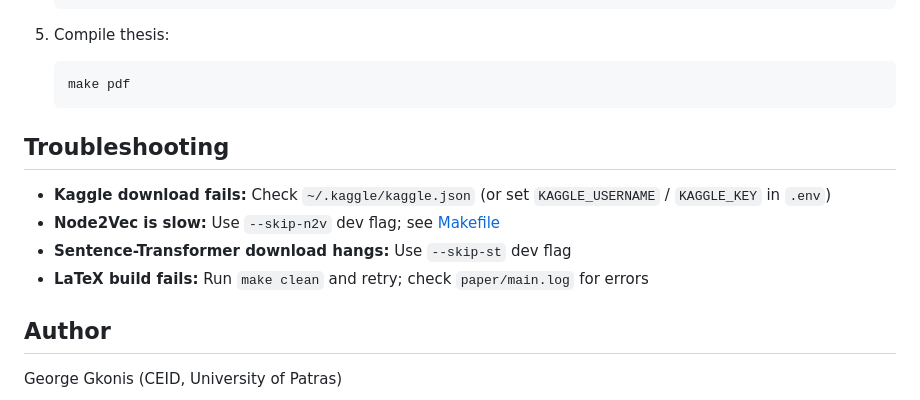
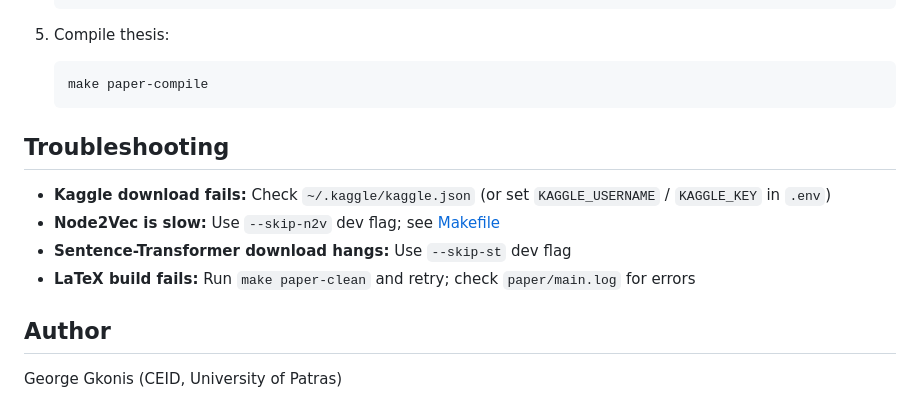
Before and after one commit to georgegkonis/link-prediction, a Markdown page: README.md, the part around one of its changes. Rendered like a GitHub page.

````diff
--- a/README.md
+++ b/README.md
@@ -202,7 +212,7 @@ Validation is done via stratified train/val splits in `scripts/train.py`. See `M
 
 5. Compile thesis:
    ```bash
-   make pdf
+   make paper-compile
    ```
 
 ## Troubleshooting
@@ -210,7 +220,7 @@ Validation is done via stratified train/val splits in `scripts/train.py`. See `M
 - **Kaggle download fails:** Check `~/.kaggle/kaggle.json` (or set `KAGGLE_USERNAME` / `KAGGLE_KEY` in `.env`)
 - **Node2Vec is slow:** Use `--skip-n2v` dev flag; see [Makefile](Makefile)
 - **Sentence-Transformer download hangs:** Use `--skip-st` dev flag
-- **LaTeX build fails:** Run `make clean` and retry; check `paper/main.log` for errors
+- **LaTeX build fails:** Run `make paper-clean` and retry; check `paper/main.log` for errors
 
 ## Author
 
````
Also changed, not shown: other parts of README.md (+61 -51 lines).
